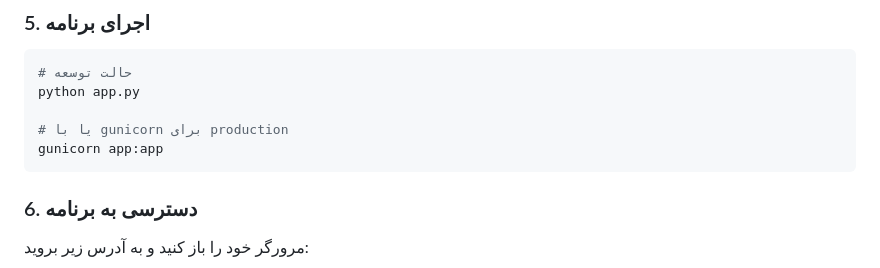
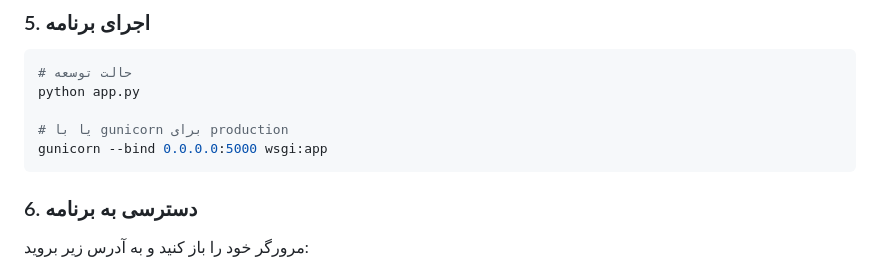
Before and after one commit to milad-ai/library-management-system, a Markdown page: README.md, the part around the change. Rendered like a GitHub page.

````diff
--- a/README.md
+++ b/README.md
@@ -110,7 +110,7 @@ ADMIN_PASSWORD=admin123
 python app.py
 
 # یا با gunicorn برای production
-gunicorn app:app
+gunicorn --bind 0.0.0.0:5000 wsgi:app
 ```
 
 ### 6. دسترسی به برنامه
````
